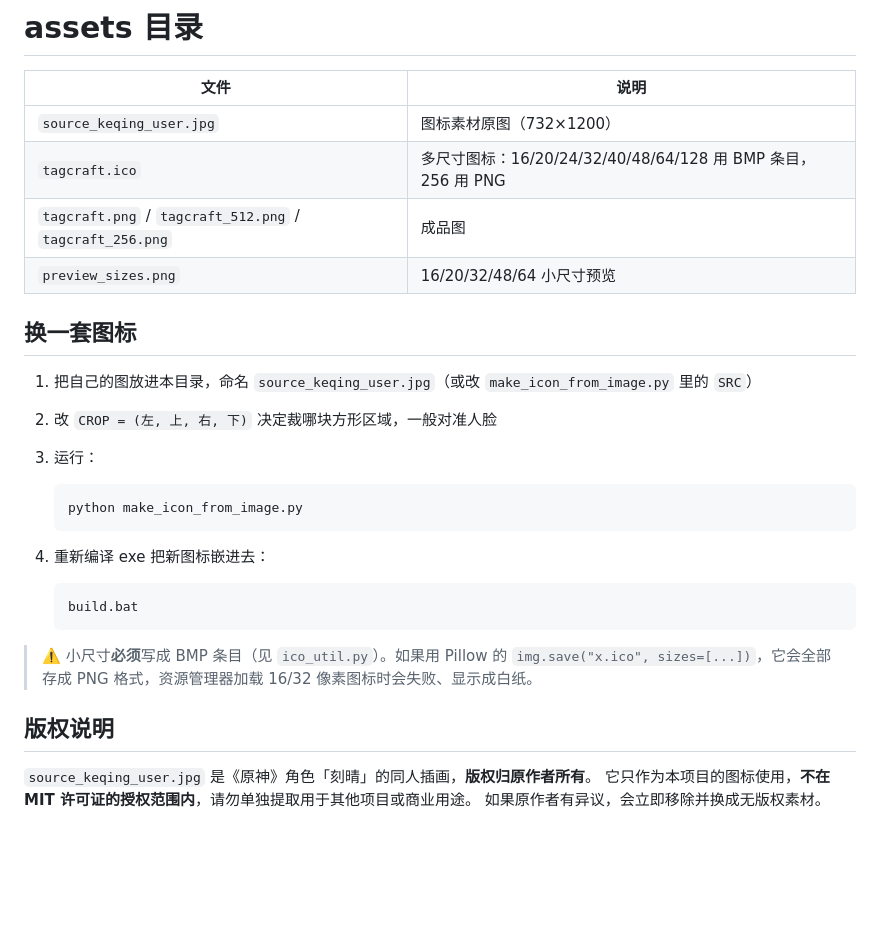
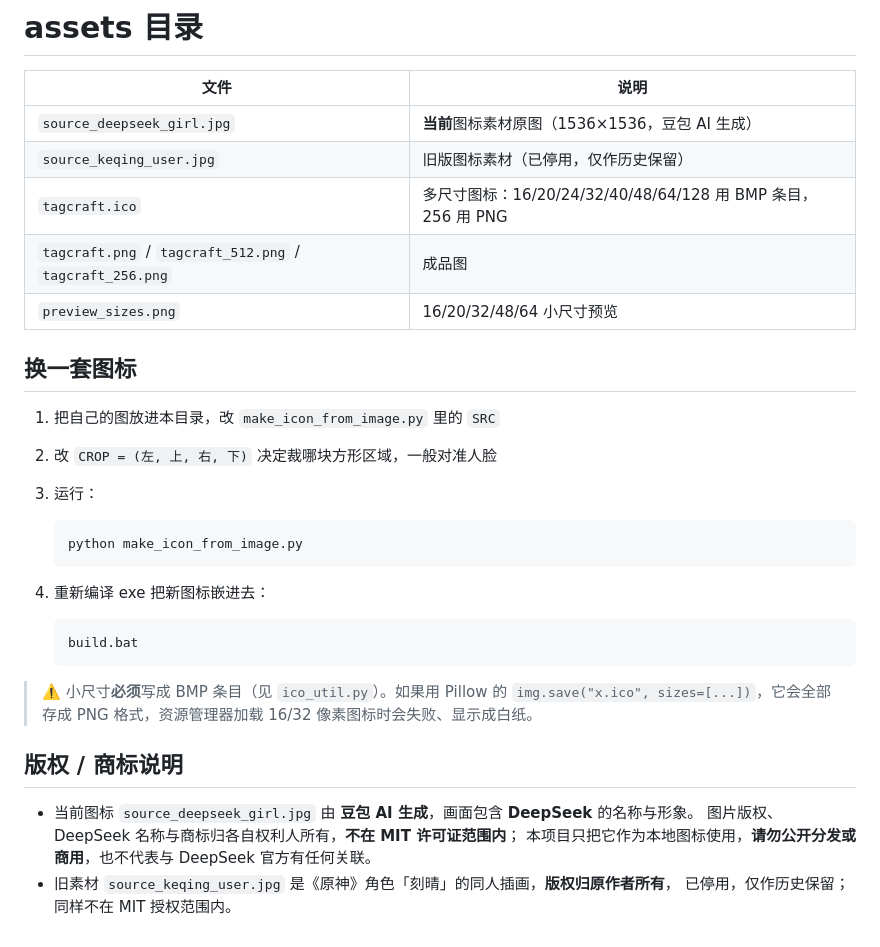
Before and after one commit to jynovov/tagcraft, a Markdown page: assets/README.md, the part around the change. Drawn GitHub-style; blank space fills up the shorter version.

```diff
--- a/assets/README.md
+++ b/assets/README.md
@@ -2,14 +2,15 @@
 
 | 文件 | 说明 |
 |---|---|
-| `source_keqing_user.jpg` | 图标素材原图（732×1200） |
+| `source_deepseek_girl.jpg` | **当前**图标素材原图（1536×1536，豆包 AI 生成） |
+| `source_keqing_user.jpg` | 旧版图标素材（已停用，仅作历史保留） |
 | `tagcraft.ico` | 多尺寸图标：16/20/24/32/40/48/64/128 用 BMP 条目，256 用 PNG |
 | `tagcraft.png` / `tagcraft_512.png` / `tagcraft_256.png` | 成品图 |
 | `preview_sizes.png` | 16/20/32/48/64 小尺寸预览 |
 
 ## 换一套图标
 
-1. 把自己的图放进本目录，命名 `source_keqing_user.jpg`（或改 `make_icon_from_image.py` 里的 `SRC`）
+1. 把自己的图放进本目录，改 `make_icon_from_image.py` 里的 `SRC`
 2. 改 `CROP = (左, 上, 右, 下)` 决定裁哪块方形区域，一般对准人脸
 3. 运行：
 
@@ -27,8 +28,10 @@
 > `img.save("x.ico", sizes=[...])`，它会全部存成 PNG 格式，资源管理器加载
 > 16/32 像素图标时会失败、显示成白纸。
 
-## 版权说明
+## 版权 / 商标说明
 
-`source_keqing_user.jpg` 是《原神》角色「刻晴」的同人插画，**版权归原作者所有**。
-它只作为本项目的图标使用，**不在 MIT 许可证的授权范围内**，请勿单独提取用于其他项目或商业用途。
-如果原作者有异议，会立即移除并换成无版权素材。
+- 当前图标 `source_deepseek_girl.jpg` 由 **豆包 AI 生成**，画面包含 **DeepSeek** 的名称与形象。
+  图片版权、DeepSeek 名称与商标归各自权利人所有，**不在 MIT 许可证范围内**；
+  本项目只把它作为本地图标使用，**请勿公开分发或商用**，也不代表与 DeepSeek 官方有任何关联。
+- 旧素材 `source_keqing_user.jpg` 是《原神》角色「刻晴」的同人插画，**版权归原作者所有**，
+  已停用，仅作历史保留；同样不在 MIT 授权范围内。
```
Also changed, not shown: README.md (+4 -3 lines), docs/使用手册.md (+6 -6 lines), assets/preview_sizes.png, assets/source_deepseek_girl.jpg (added), assets/tagcraft.png, assets/tagcraft_256.png, assets/tagcraft_512.png, 4 other files.
